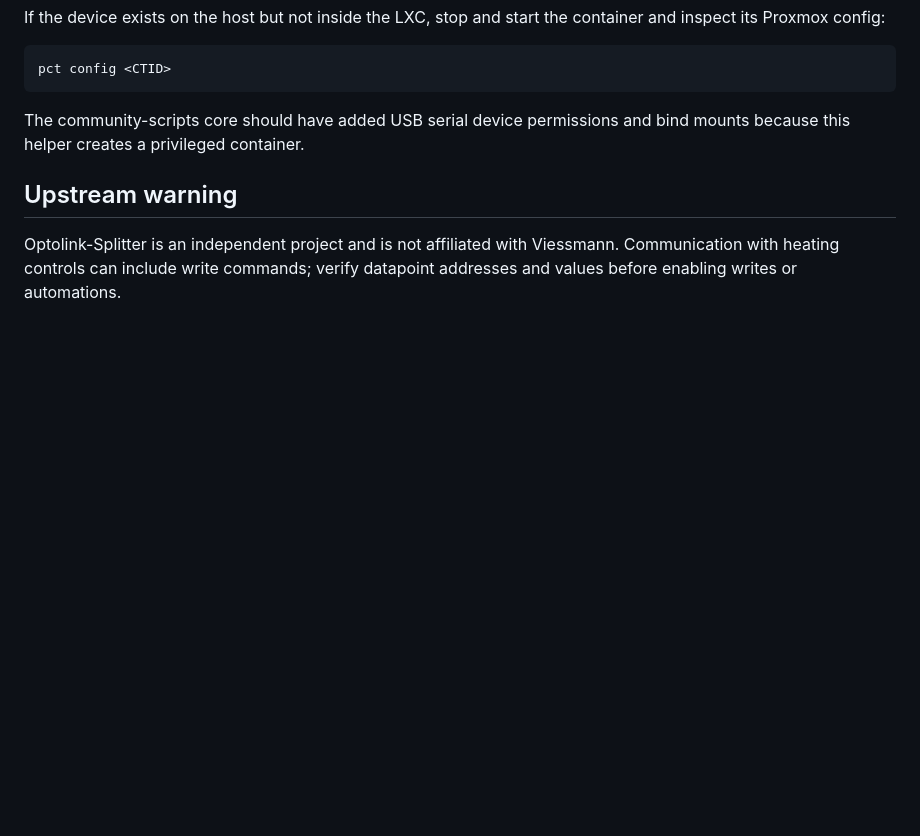
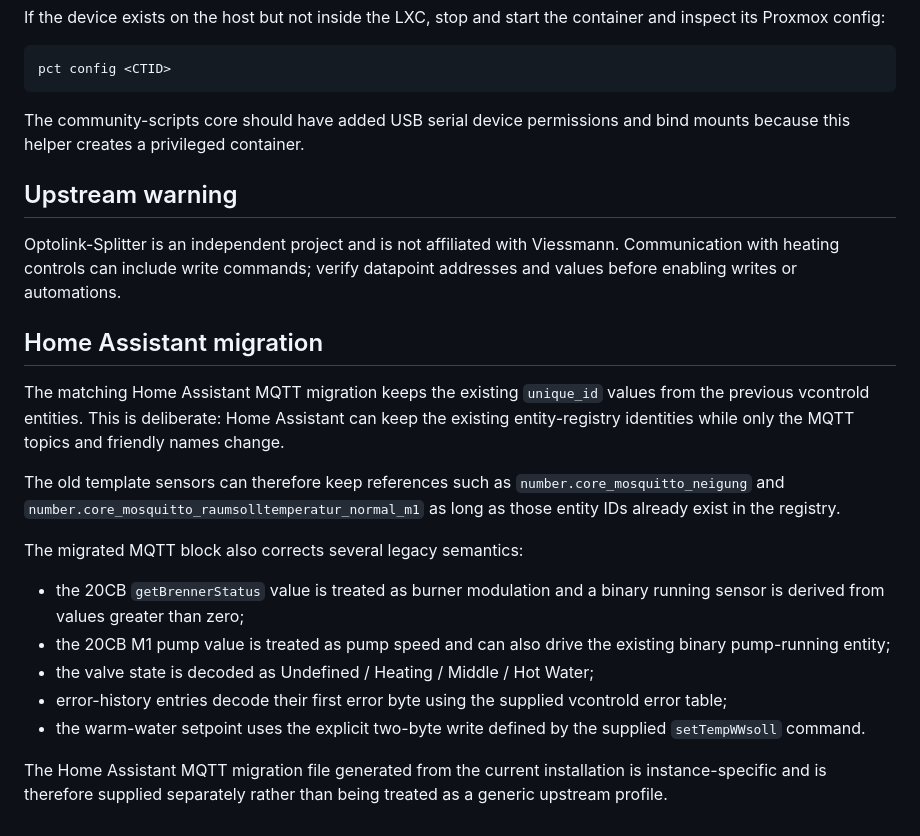
Before and after one commit to SaulGoodman1337/community-scripts, a Markdown page: docs/optolink-splitter.md, the part around one of its changes. GitHub-like rendering; blank space fills up the shorter version.

```diff
--- a/docs/optolink-splitter.md
+++ b/docs/optolink-splitter.md
@@ -200,3 +220,20 @@ The community-scripts core should have added USB serial device permissions and b
 ## Upstream warning
 
 Optolink-Splitter is an independent project and is not affiliated with Viessmann. Communication with heating controls can include write commands; verify datapoint addresses and values before enabling writes or automations.
+
+
+## Home Assistant migration
+
+The matching Home Assistant MQTT migration keeps the existing `unique_id` values from the previous vcontrold entities. This is deliberate: Home Assistant can keep the existing entity-registry identities while only the MQTT topics and friendly names change.
+
+The old template sensors can therefore keep references such as `number.core_mosquitto_neigung` and `number.core_mosquitto_raumsolltemperatur_normal_m1` as long as those entity IDs already exist in the registry.
+
+The migrated MQTT block also corrects several legacy semantics:
+
+- the 20CB `getBrennerStatus` value is treated as burner modulation and a binary running sensor is derived from values greater than zero;
+- the 20CB M1 pump value is treated as pump speed and can also drive the existing binary pump-running entity;
+- the valve state is decoded as Undefined / Heating / Middle / Hot Water;
+- error-history entries decode their first error byte using the supplied vcontrold error table;
+- the warm-water setpoint uses the explicit two-byte write defined by the supplied `setTempWWsoll` command.
+
+The Home Assistant MQTT migration file generated from the current installation is instance-specific and is therefore supplied separately rather than being treated as a generic upstream profile.
```
Also changed, not shown: other parts of docs/optolink-splitter.md (+27 -7 lines).
